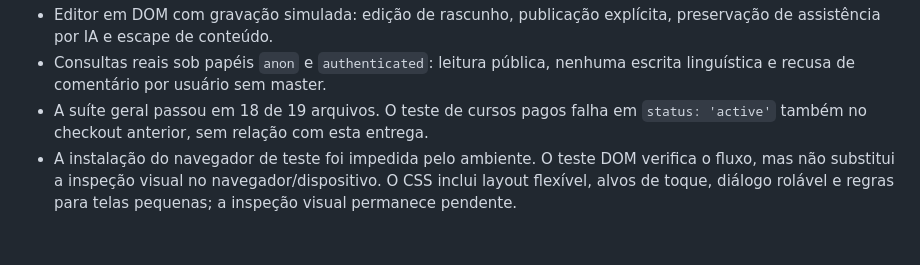
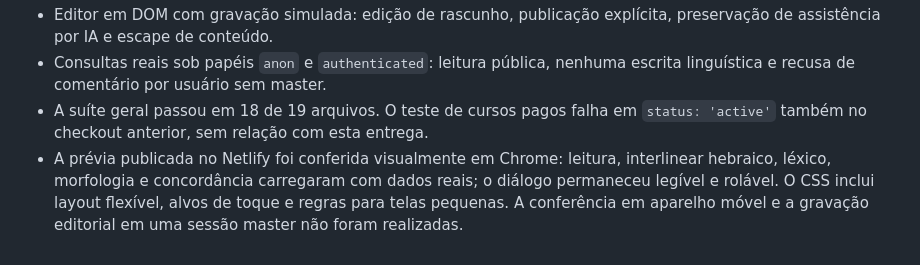
Before and after one commit to Izackin/adpelapp, a Markdown page: docs/bible-study.md, the part around the change. Drawn GitHub-style.

Commit message:
docs: registrar verificação visual da Bíblia na prévia

```diff
--- a/docs/bible-study.md
+++ b/docs/bible-study.md
@@ -61,4 +61,4 @@ Reexecuções da mesma revisão são idempotentes. Uma atualização para outra
 - Editor em DOM com gravação simulada: edição de rascunho, publicação explícita, preservação de assistência por IA e escape de conteúdo.
 - Consultas reais sob papéis `anon` e `authenticated`: leitura pública, nenhuma escrita linguística e recusa de comentário por usuário sem master.
 - A suíte geral passou em 18 de 19 arquivos. O teste de cursos pagos falha em `status: 'active'` também no checkout anterior, sem relação com esta entrega.
-- A instalação do navegador de teste foi impedida pelo ambiente. O teste DOM verifica o fluxo, mas não substitui a inspeção visual no navegador/dispositivo. O CSS inclui layout flexível, alvos de toque, diálogo rolável e regras para telas pequenas; a inspeção visual permanece pendente.
+- A prévia publicada no Netlify foi conferida visualmente em Chrome: leitura, interlinear hebraico, léxico, morfologia e concordância carregaram com dados reais; o diálogo permaneceu legível e rolável. O CSS inclui layout flexível, alvos de toque e regras para telas pequenas. A conferência em aparelho móvel e a gravação editorial em uma sessão master não foram realizadas.
```
